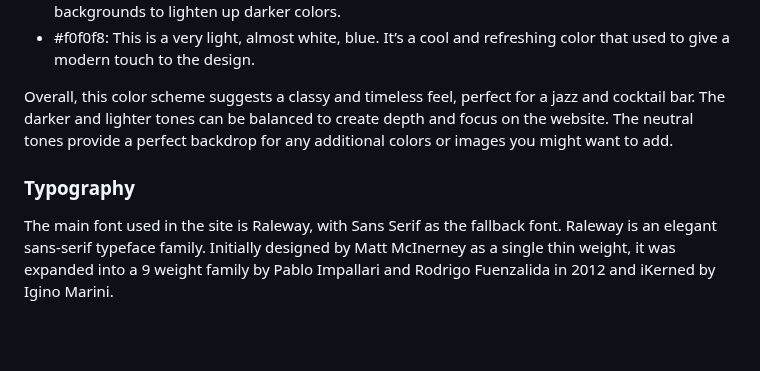
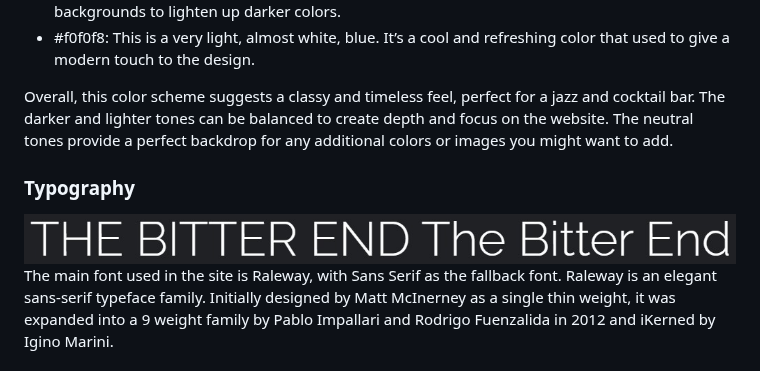
Before and after one commit to AleksandrDenis/PP1-The-Bitter-End, a Markdown page: README.md, the part around the change. GitHub-like rendering; blank space fills up the shorter version.

Commit message:
docs: Add typography image to readme.md page

```diff
--- a/README.md
+++ b/README.md
@@ -62,10 +62,8 @@ The chosen color palette for the website design is both sophisticated and calmin
 
 Overall, this color scheme suggests a classy and timeless feel, perfect for a jazz and cocktail bar. The darker and lighter tones can be balanced to create depth and focus on the website. The neutral tones provide a perfect backdrop for any additional colors or images you might want to add.
 
-
-
-
 ### Typography
+![typography](/assets/readme-images/typography.jpg)
 The main font used in the site is Raleway, with Sans Serif as the fallback font.
 Raleway is an elegant sans-serif typeface family. Initially designed by Matt McInerney as a single thin weight, it was expanded into a 9 weight family by Pablo Impallari and Rodrigo Fuenzalida in 2012 and iKerned by Igino Marini.
 
```
